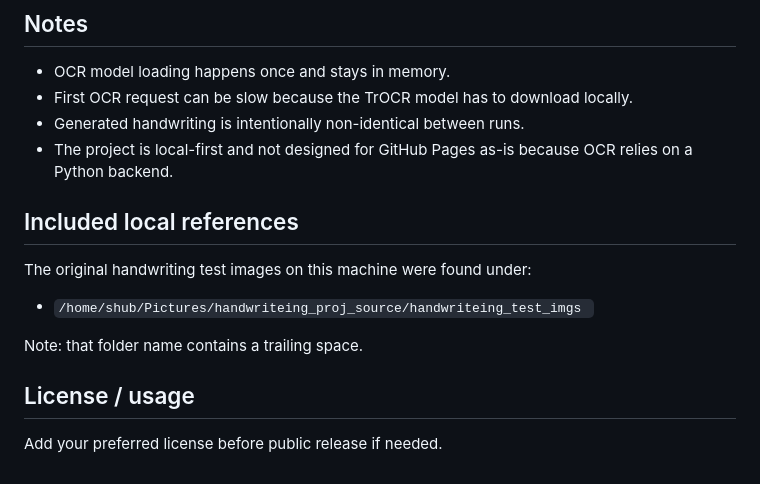
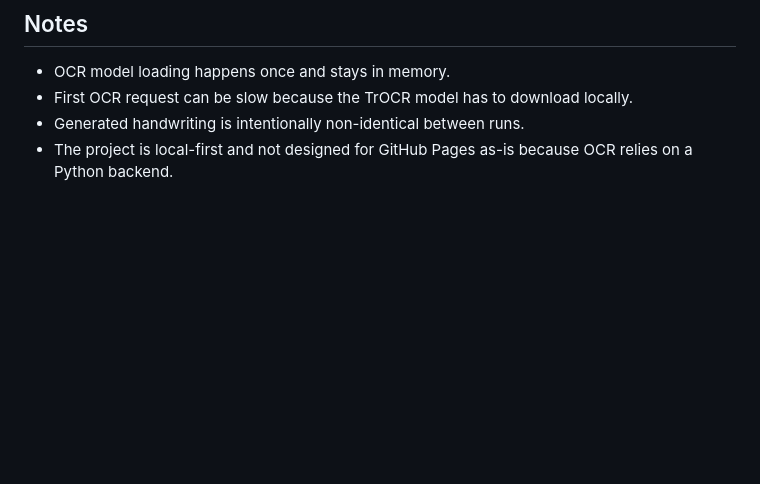
Before and after one commit to Shhubham-R/handwriting-tool, a Markdown page: README.md, the part around the change. Drawn GitHub-style; blank space fills up the shorter version.

```diff
--- a/README.md
+++ b/README.md
@@ -148,14 +148,3 @@ http://localhost:8000
 - First OCR request can be slow because the TrOCR model has to download locally.
 - Generated handwriting is intentionally non-identical between runs.
 - The project is local-first and not designed for GitHub Pages as-is because OCR relies on a Python backend.
-
-## Included local references
-
-The original handwriting test images on this machine were found under:
-- `/home/shub/Pictures/handwriteing_proj_source/handwriteing_test_imgs `
-
-Note: that folder name contains a trailing space.
-
-## License / usage
-
-Add your preferred license before public release if needed.
```
